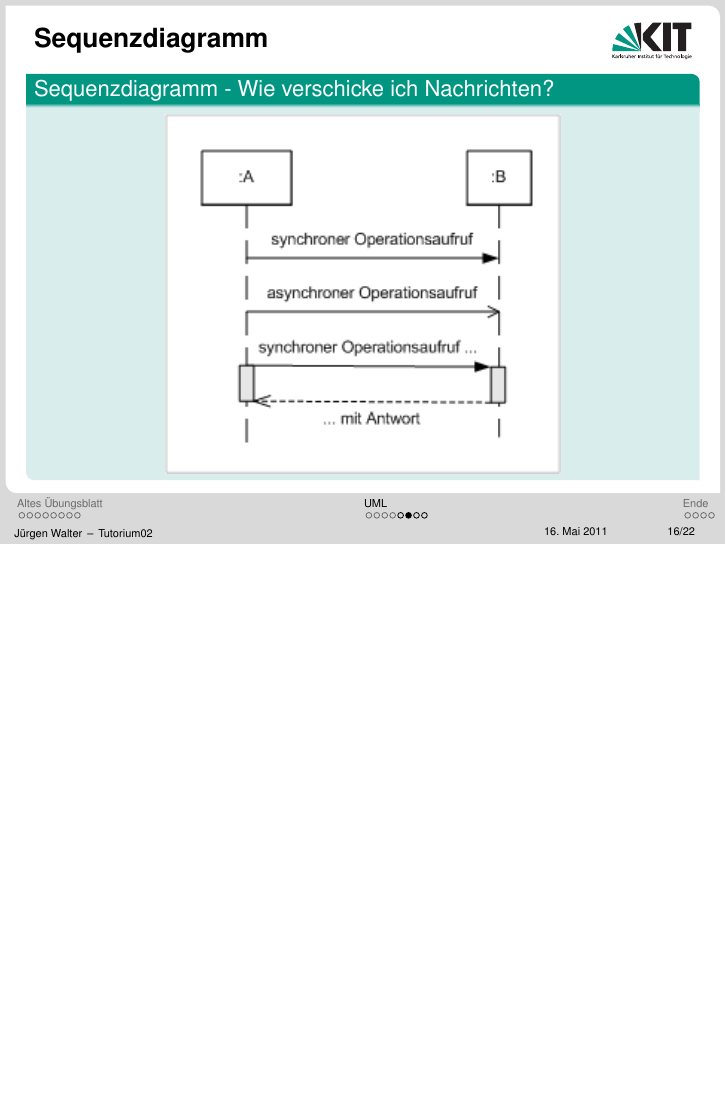
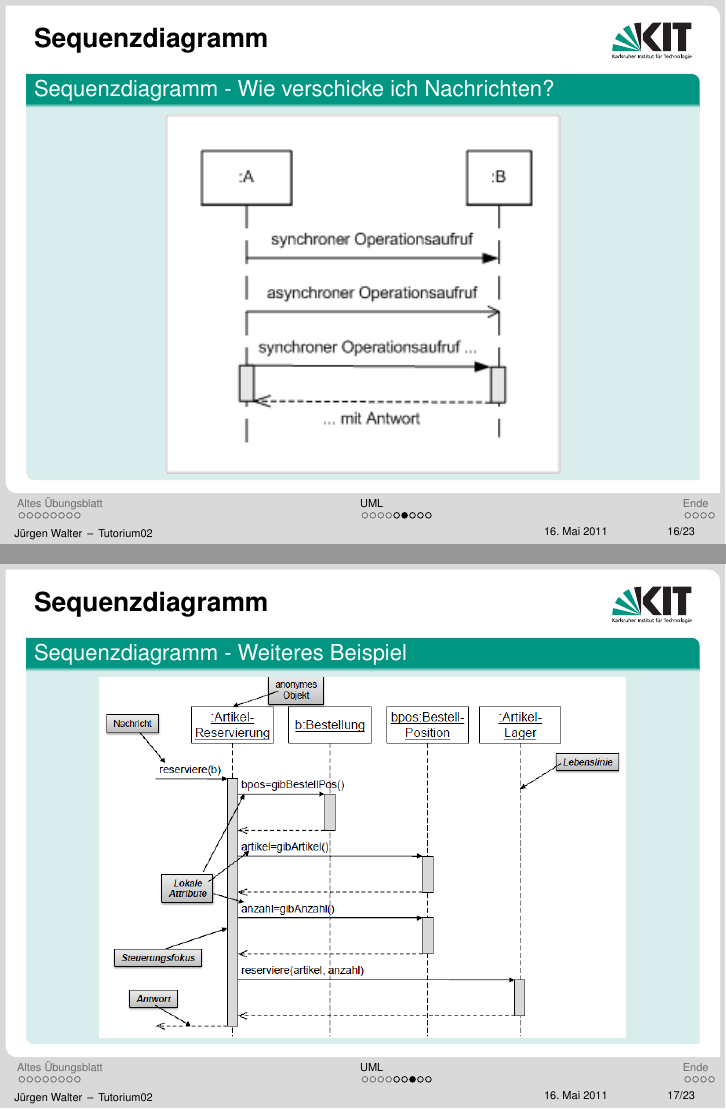
Before and after one commit to kne1p/Swt1, LaTeX slides (juergen/Tutorium02.tex): page 30 of 42 before the commit and pages 30 and 31 of 43 after it, the two joined at a grey line, the shorter picture padded with empty space. Compiled offline with pdfLaTeX.

Commit message:
weiteres Beispiel für Sequenzdiaramm hinzugefügt

```diff
--- a/juergen/Tutorium02.tex
+++ b/juergen/Tutorium02.tex
@@ -226,6 +226,16 @@ $\Rightarrow$ Unterscheide synchrone und asynchrone Nachrichten
 }
 
 \frame {
+\frametitle {Sequenzdiagramm}
+\begin{block}{Sequenzdiagramm - Weiteres Beispiel}
+\begin{center}
+\includegraphics[width=0.8\textwidth]{pics/sequenzdiagrammBeispiel2.png}
+\end{center}
+\end{block}
+
+}
+
+\frame {
 \frametitle {Aufgabe Sequenzdiagramm 2010 (5P)}
 \small {
 Ein Passagierjet p meldet seinen momentanen Kurs $k_p$ an den Kontrollturm. Der Kontrollturm beauftragt den nächsten freien Fluglotsen f zu berechnen, ob irgendwelche Flugobjekte ausweichen müssen. Der Fluglotse kommt zu dem Ergebnis, dass keine Kollisionsgefahr besteht und alle Flugobjekte ihren Kurs beibehalten können. Folglich antwortet er mit einem leeren Feld von Kursen. Anschließend meldet ein Helikopter h seinen Kurs $k_h$ an den Kontrollturm. Wieder ist der nächste verfügbare Fluglotse der Flug-lotse f. Dieser berechnet unter Berücksichtigung von $k_h$, ob nun Flugobjekte ausweichen müssen. Diesmal besteht eine Kollisionsgefahr zwischen dem Passagierjet und dem Helikopter. Deswegen antwortet der Fluglotse mit zwei Ausweichkursen $k’_p$ und $k’_h$ für den Passagierjet bzw. den Helikopter. Der Kontrollturm weist daraufhin den Passagierjet und den Helikopter an ihre Kurse auf den jeweiligen Ausweichkurs zu ändern.
```
Also changed, not shown: juergen/pics/sequenzdiagrammBeispiel2.png (added).
